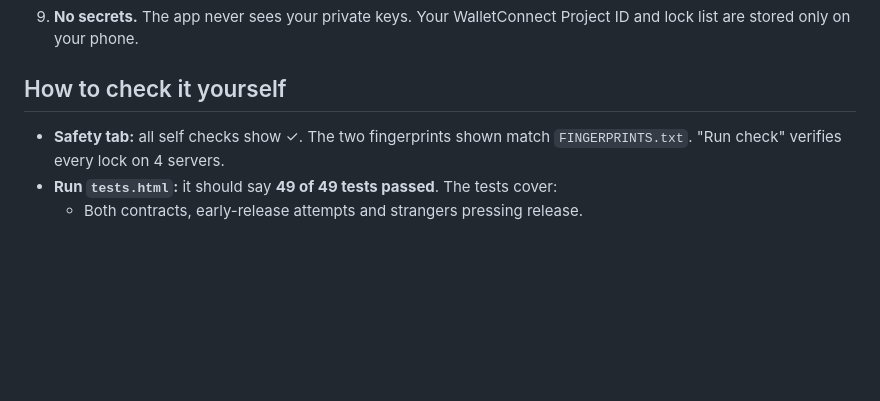
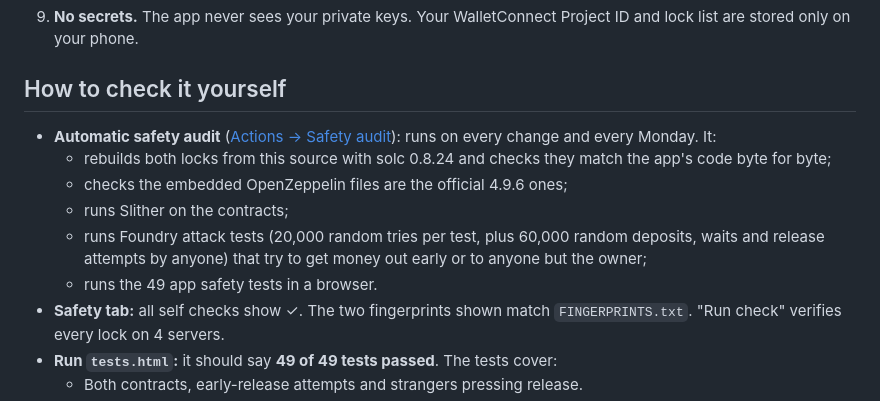
Before and after one commit to relive202/timevault, a Markdown page: README.md, the part around the change. Drawn GitHub-style; blank space fills up the shorter version.

Commit message:
README: describe the automatic safety audit
Co-Authored-By: Claude Opus 5.5 <noreply@anthropic.com>
Claude-Session: https://claude.ai/code/session_01BkcFFhvzggajCq5suerhUd

```diff
--- a/README.md
+++ b/README.md
@@ -85,6 +85,12 @@ Compiler settings: solc 0.8.24, optimizer on (200 runs), EVM version paris.
 
 ## How to check it yourself
 
+- **Automatic safety audit** ([Actions → Safety audit](https://github.com/relive202/timevault/actions/workflows/audit.yml)): runs on every change and every Monday. It:
+  - rebuilds both locks from this source with solc 0.8.24 and checks they match the app's code byte for byte;
+  - checks the embedded OpenZeppelin files are the official 4.9.6 ones;
+  - runs Slither on the contracts;
+  - runs Foundry attack tests (20,000 random tries per test, plus 60,000 random deposits, waits and release attempts by anyone) that try to get money out early or to anyone but the owner;
+  - runs the 49 app safety tests in a browser.
 - **Safety tab:** all self checks show ✓. The two fingerprints shown match `FINGERPRINTS.txt`. "Run check" verifies every lock on 4 servers.
 - **Run `tests.html`:** it should say **49 of 49 tests passed**. The tests cover:
   - Both contracts, early-release attempts and strangers pressing release.
```
Also changed, not shown: README.ar.md (+1 -0 lines).
